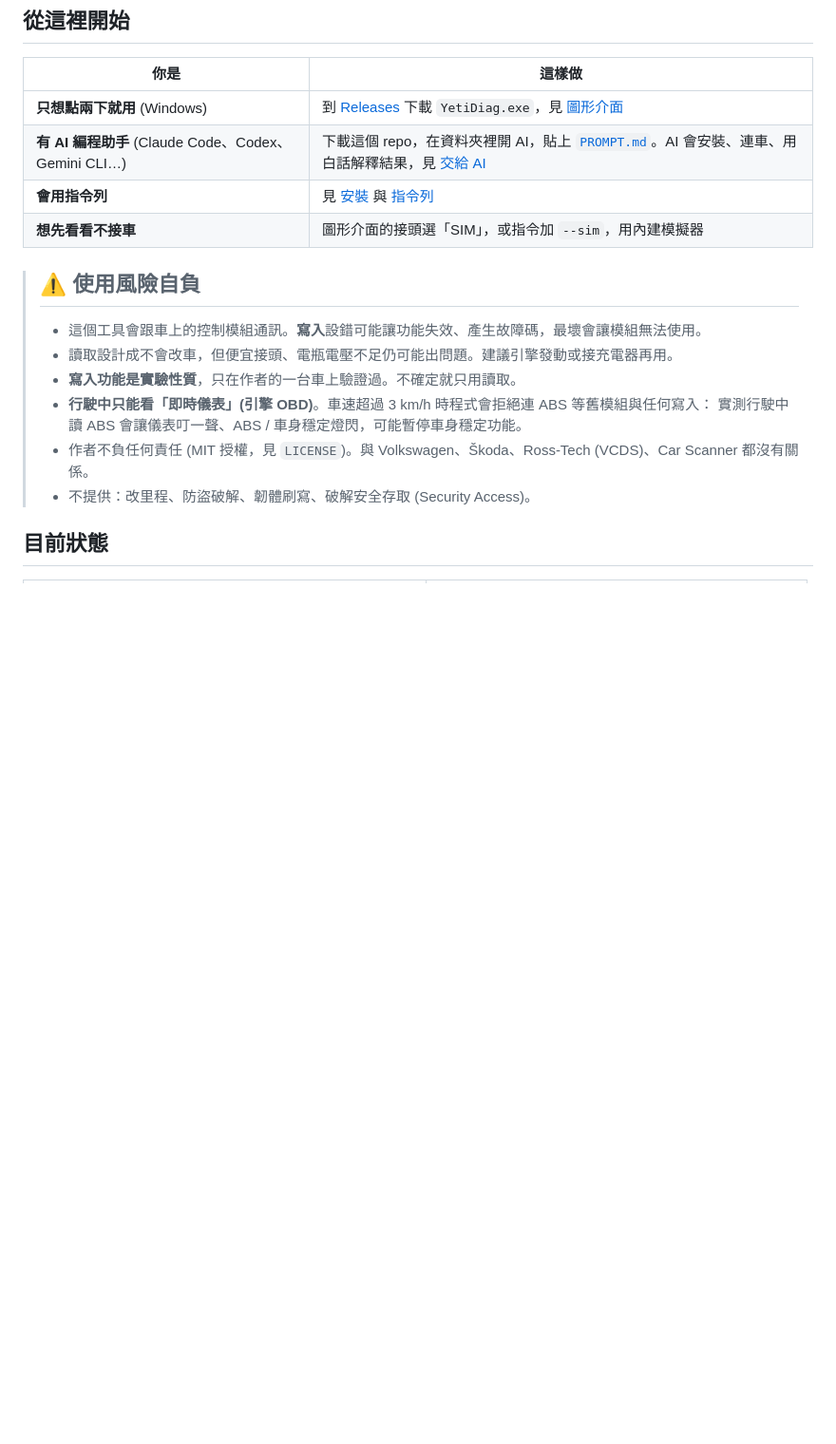
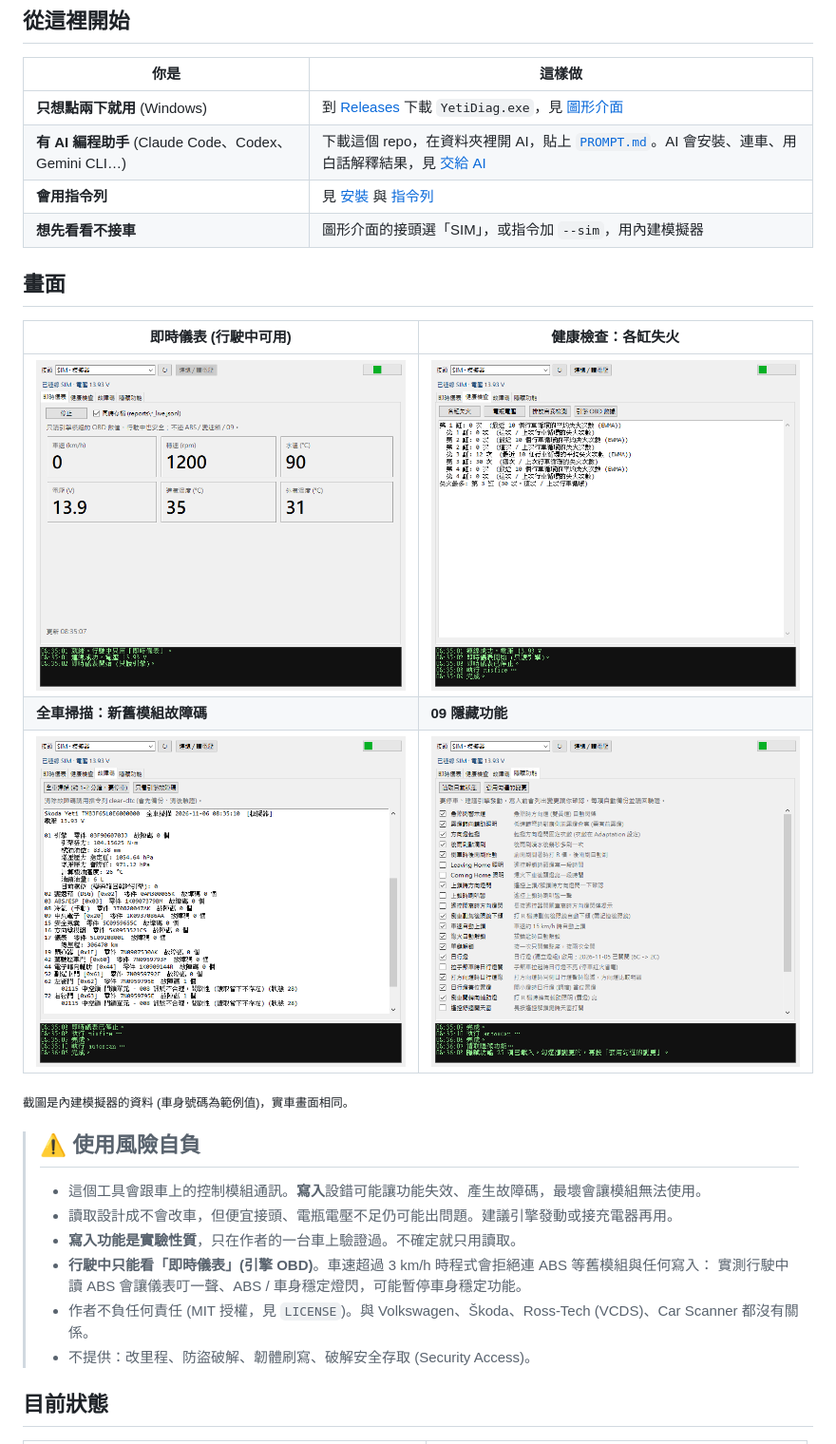
Before and after one commit to ilshang2/yeti-diag, a Markdown page: README.md, the part around the change. Shown at 95% size. Rendered like a GitHub page; pictures changed too: docs/1_live.png (added), docs/2_health.png (added), docs/3_scan.png (added); blank space fills up the shorter version.

```diff
--- a/README.md
+++ b/README.md
@@ -17,6 +17,16 @@
 | **有 AI 編程助手** (Claude Code、Codex、Gemini CLI…) | 下載這個 repo，在資料夾裡開 AI，貼上 [`PROMPT.md`](PROMPT.md)。AI 會安裝、連車、用白話解釋結果，見 [交給 AI](#交給-ai-agent) |
 | **會用指令列** | 見 [安裝](#安裝-windows) 與 [指令列](#指令列快速上手) |
 | **想先看看不接車** | 圖形介面的接頭選「SIM」，或指令加 `--sim`，用內建模擬器 |
+
+## 畫面
+
+| 即時儀表 (行駛中可用) | 健康檢查：各缸失火 |
+|---|---|
+| ![即時儀表](docs/1_live.png) | ![各缸失火](docs/2_health.png) |
+| **全車掃描：新舊模組故障碼** | **09 隱藏功能** |
+| ![全車掃描](docs/3_scan.png) | ![隱藏功能](docs/4_features.png) |
+
+<sub>截圖是內建模擬器的資料 (車身號碼為範例值)，實車畫面相同。</sub>
 
 > ## ⚠️ 使用風險自負
 >
```
Also changed, not shown: README_en.md (+10 -0 lines), 2 other files.
